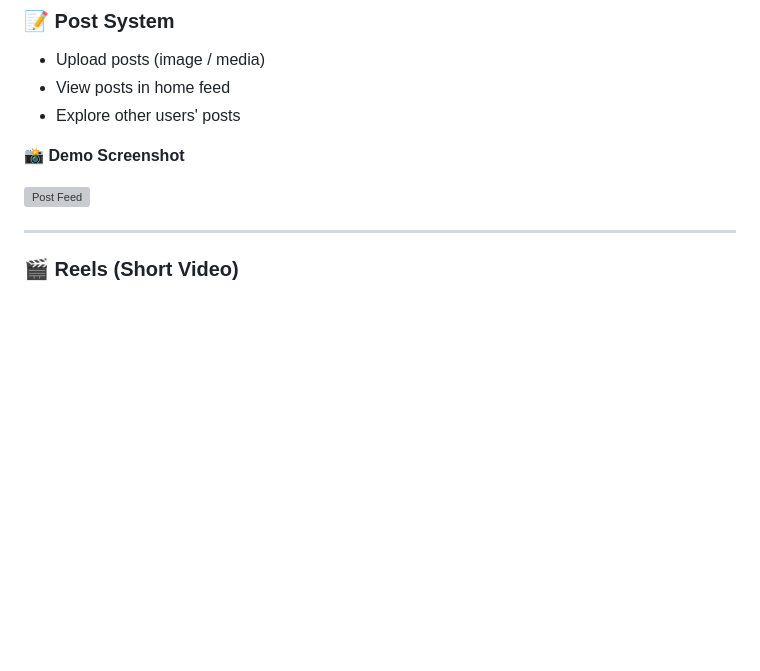
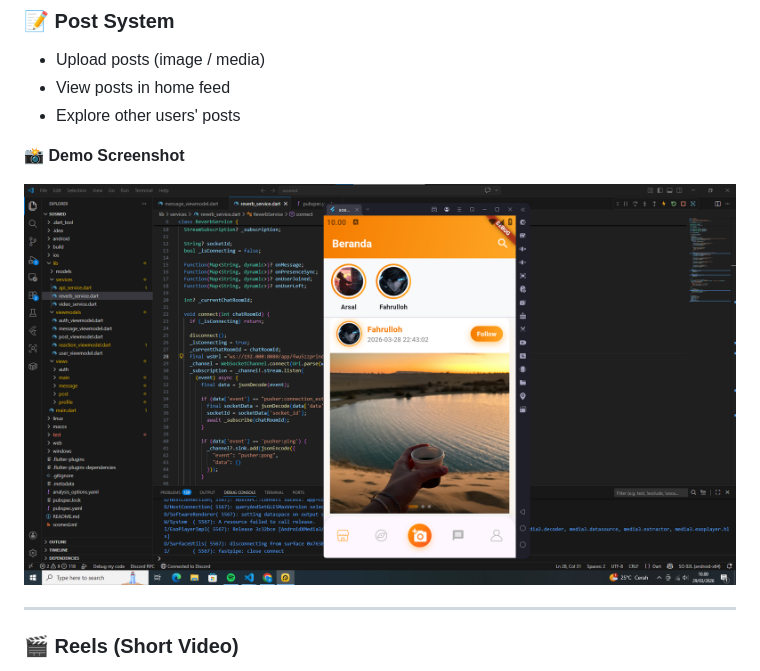
Before and after one commit to arsalfrlh/social-media-app-laravel-flutter, a Markdown page: README.md, the part around the change. Drawn GitHub-style; blank space fills up the shorter version; grey boxes are pictures that could not be loaded.

```diff
--- a/README.md
+++ b/README.md
@@ -18,7 +18,7 @@ This project is a **Modern Social Media Application** that provides real-time in
 
 📸 **Demo Screenshot**
 
-![Post Feed](https://github.com/arsalfrlh/social-media-app-laravel-flutter/blob/main/Demo/post.png.png)
+![Post Feed](https://github.com/arsalfrlh/social-media-app-laravel-flutter/blob/main/Demo/post.png)
 
 ---
 
```
